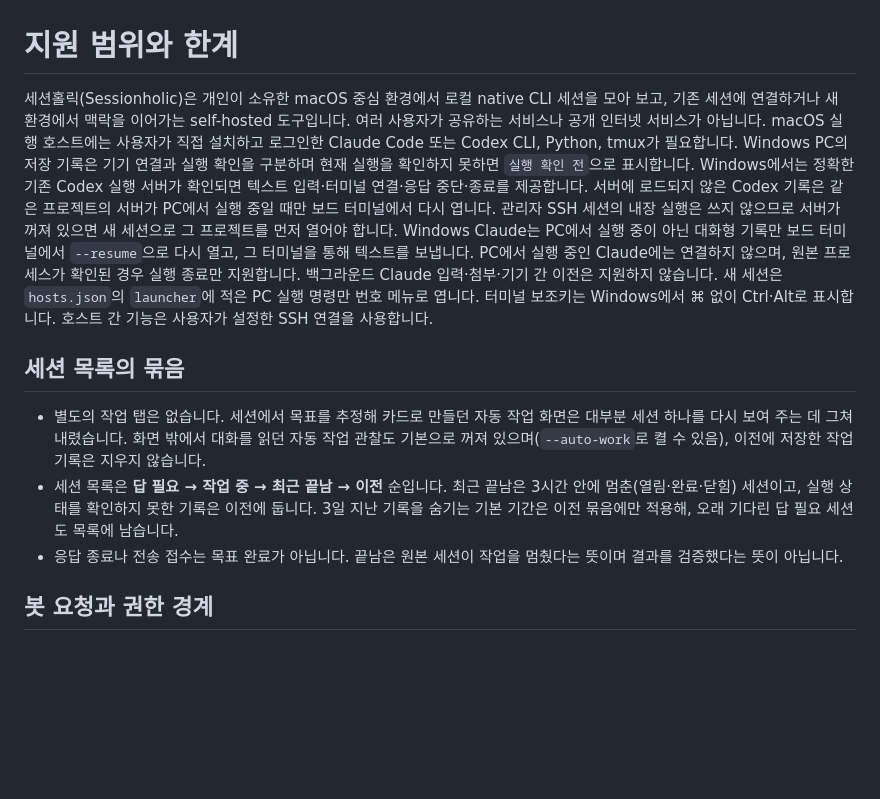
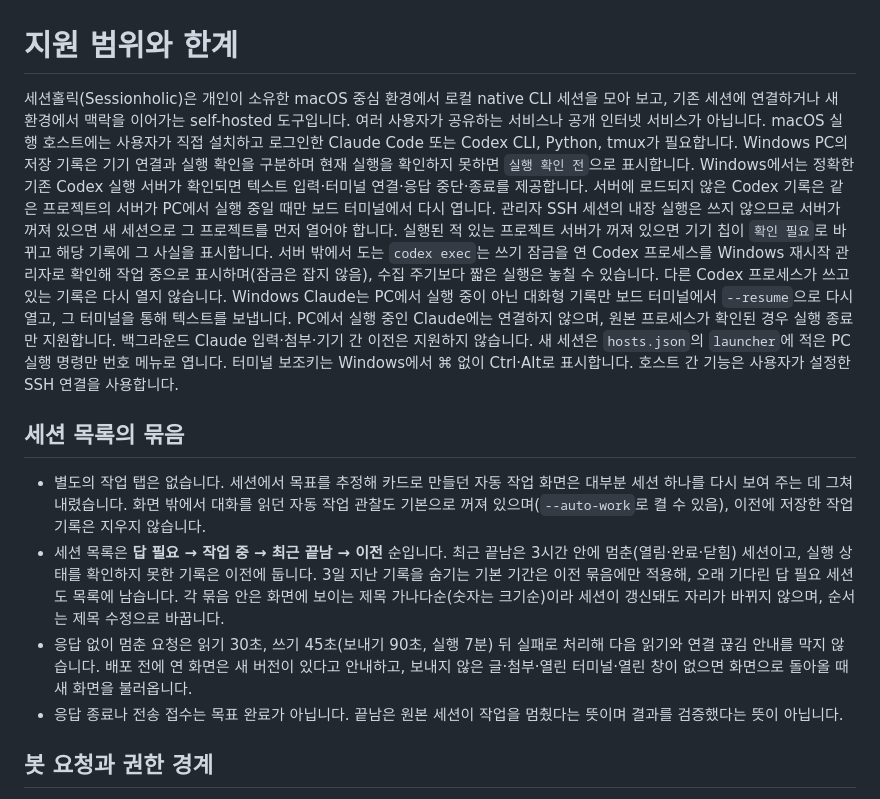
Before and after one commit to RyanKwon87/sessionholic, a Markdown page: docs/limitations.md, the part around the change. Drawn GitHub-style; blank space fills up the shorter version.

Commit message:
Describe the title order, request limits, PC server notices and log rotation
Co-Authored-By: Claude Opus 5.5 <noreply@anthropic.com>

```diff
--- a/docs/limitations.md
+++ b/docs/limitations.md
@@ -1,11 +1,12 @@
 # 지원 범위와 한계
 
-세션홀릭(Sessionholic)은 개인이 소유한 macOS 중심 환경에서 로컬 native CLI 세션을 모아 보고, 기존 세션에 연결하거나 새 환경에서 맥락을 이어가는 self-hosted 도구입니다. 여러 사용자가 공유하는 서비스나 공개 인터넷 서비스가 아닙니다. macOS 실행 호스트에는 사용자가 직접 설치하고 로그인한 Claude Code 또는 Codex CLI, Python, tmux가 필요합니다. Windows PC의 저장 기록은 기기 연결과 실행 확인을 구분하며 현재 실행을 확인하지 못하면 `실행 확인 전`으로 표시합니다. Windows에서는 정확한 기존 Codex 실행 서버가 확인되면 텍스트 입력·터미널 연결·응답 중단·종료를 제공합니다. 서버에 로드되지 않은 Codex 기록은 같은 프로젝트의 서버가 PC에서 실행 중일 때만 보드 터미널에서 다시 엽니다. 관리자 SSH 세션의 내장 실행은 쓰지 않으므로 서버가 꺼져 있으면 새 세션으로 그 프로젝트를 먼저 열어야 합니다. Windows Claude는 PC에서 실행 중이 아닌 대화형 기록만 보드 터미널에서 `--resume`으로 다시 열고, 그 터미널을 통해 텍스트를 보냅니다. PC에서 실행 중인 Claude에는 연결하지 않으며, 원본 프로세스가 확인된 경우 실행 종료만 지원합니다. 백그라운드 Claude 입력·첨부·기기 간 이전은 지원하지 않습니다. 새 세션은 `hosts.json`의 `launcher`에 적은 PC 실행 명령만 번호 메뉴로 엽니다. 터미널 보조키는 Windows에서 ⌘ 없이 Ctrl·Alt로 표시합니다. 호스트 간 기능은 사용자가 설정한 SSH 연결을 사용합니다.
+세션홀릭(Sessionholic)은 개인이 소유한 macOS 중심 환경에서 로컬 native CLI 세션을 모아 보고, 기존 세션에 연결하거나 새 환경에서 맥락을 이어가는 self-hosted 도구입니다. 여러 사용자가 공유하는 서비스나 공개 인터넷 서비스가 아닙니다. macOS 실행 호스트에는 사용자가 직접 설치하고 로그인한 Claude Code 또는 Codex CLI, Python, tmux가 필요합니다. Windows PC의 저장 기록은 기기 연결과 실행 확인을 구분하며 현재 실행을 확인하지 못하면 `실행 확인 전`으로 표시합니다. Windows에서는 정확한 기존 Codex 실행 서버가 확인되면 텍스트 입력·터미널 연결·응답 중단·종료를 제공합니다. 서버에 로드되지 않은 Codex 기록은 같은 프로젝트의 서버가 PC에서 실행 중일 때만 보드 터미널에서 다시 엽니다. 관리자 SSH 세션의 내장 실행은 쓰지 않으므로 서버가 꺼져 있으면 새 세션으로 그 프로젝트를 먼저 열어야 합니다. 실행된 적 있는 프로젝트 서버가 꺼져 있으면 기기 칩이 `확인 필요`로 바뀌고 해당 기록에 그 사실을 표시합니다. 서버 밖에서 도는 `codex exec`는 쓰기 잠금을 연 Codex 프로세스를 Windows 재시작 관리자로 확인해 작업 중으로 표시하며(잠금은 잡지 않음), 수집 주기보다 짧은 실행은 놓칠 수 있습니다. 다른 Codex 프로세스가 쓰고 있는 기록은 다시 열지 않습니다. Windows Claude는 PC에서 실행 중이 아닌 대화형 기록만 보드 터미널에서 `--resume`으로 다시 열고, 그 터미널을 통해 텍스트를 보냅니다. PC에서 실행 중인 Claude에는 연결하지 않으며, 원본 프로세스가 확인된 경우 실행 종료만 지원합니다. 백그라운드 Claude 입력·첨부·기기 간 이전은 지원하지 않습니다. 새 세션은 `hosts.json`의 `launcher`에 적은 PC 실행 명령만 번호 메뉴로 엽니다. 터미널 보조키는 Windows에서 ⌘ 없이 Ctrl·Alt로 표시합니다. 호스트 간 기능은 사용자가 설정한 SSH 연결을 사용합니다.
 
 ## 세션 목록의 묶음
 
 - 별도의 작업 탭은 없습니다. 세션에서 목표를 추정해 카드로 만들던 자동 작업 화면은 대부분 세션 하나를 다시 보여 주는 데 그쳐 내렸습니다. 화면 밖에서 대화를 읽던 자동 작업 관찰도 기본으로 꺼져 있으며(`--auto-work`로 켤 수 있음), 이전에 저장한 작업 기록은 지우지 않습니다.
-- 세션 목록은 **답 필요 → 작업 중 → 최근 끝남 → 이전** 순입니다. 최근 끝남은 3시간 안에 멈춘(열림·완료·닫힘) 세션이고, 실행 상태를 확인하지 못한 기록은 이전에 둡니다. 3일 지난 기록을 숨기는 기본 기간은 이전 묶음에만 적용해, 오래 기다린 답 필요 세션도 목록에 남습니다.
+- 세션 목록은 **답 필요 → 작업 중 → 최근 끝남 → 이전** 순입니다. 최근 끝남은 3시간 안에 멈춘(열림·완료·닫힘) 세션이고, 실행 상태를 확인하지 못한 기록은 이전에 둡니다. 3일 지난 기록을 숨기는 기본 기간은 이전 묶음에만 적용해, 오래 기다린 답 필요 세션도 목록에 남습니다. 각 묶음 안은 화면에 보이는 제목 가나다순(숫자는 크기순)이라 세션이 갱신돼도 자리가 바뀌지 않으며, 순서는 제목 수정으로 바꿉니다.
+- 응답 없이 멈춘 요청은 읽기 30초, 쓰기 45초(보내기 90초, 실행 7분) 뒤 실패로 처리해 다음 읽기와 연결 끊김 안내를 막지 않습니다. 배포 전에 연 화면은 새 버전이 있다고 안내하고, 보내지 않은 글·첨부·열린 터미널·열린 창이 없으면 화면으로 돌아올 때 새 화면을 불러옵니다.
 - 응답 종료나 전송 접수는 목표 완료가 아닙니다. 끝남은 원본 세션이 작업을 멈췄다는 뜻이며 결과를 검증했다는 뜻이 아닙니다.
 
 ## 봇 요청과 권한 경계
```
Also changed, not shown: README.md (+1 -1 lines), docs/setup.md (+1 -1 lines).
